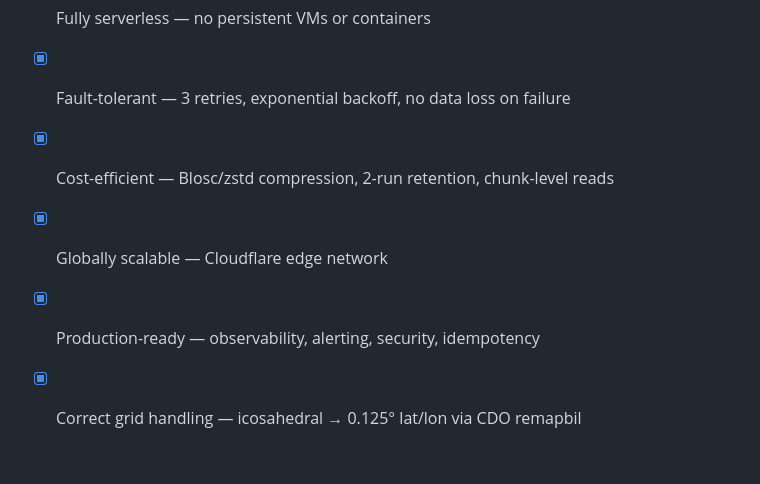
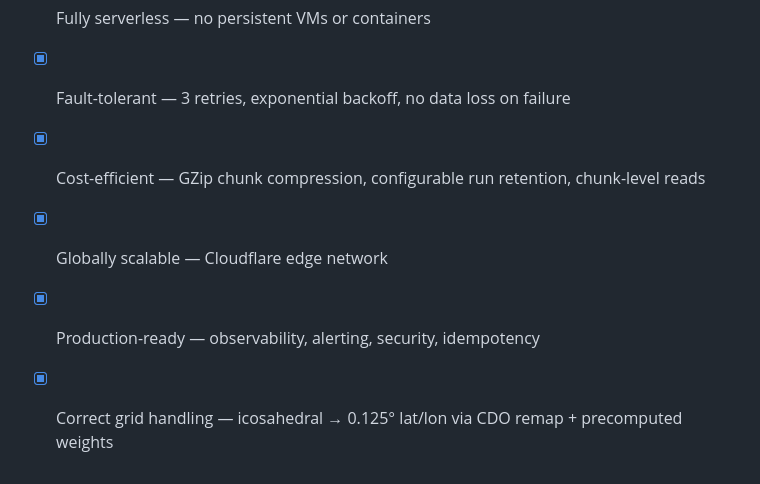
Before and after one commit to Ahmed-Nasr-hassan/climworx, a Markdown page: README.md, the part around one of its changes. GitHub-like rendering.

```diff
--- a/README.md
+++ b/README.md
@@ -319,7 +313,7 @@ Ensemble processing multiplies storage/compute by ~40×.
 
 - [x] Fully serverless — no persistent VMs or containers
 - [x] Fault-tolerant — 3 retries, exponential backoff, no data loss on failure
-- [x] Cost-efficient — Blosc/zstd compression, 2-run retention, chunk-level reads
+- [x] Cost-efficient — GZip chunk compression, configurable run retention, chunk-level reads
 - [x] Globally scalable — Cloudflare edge network
 - [x] Production-ready — observability, alerting, security, idempotency
-- [x] Correct grid handling — icosahedral → 0.125° lat/lon via CDO remapbil
+- [x] Correct grid handling — icosahedral → 0.125° lat/lon via CDO remap + precomputed weights
```
Also changed, not shown: other parts of README.md (+47 -53 lines), CLAUDE.md (+17 -12 lines).
